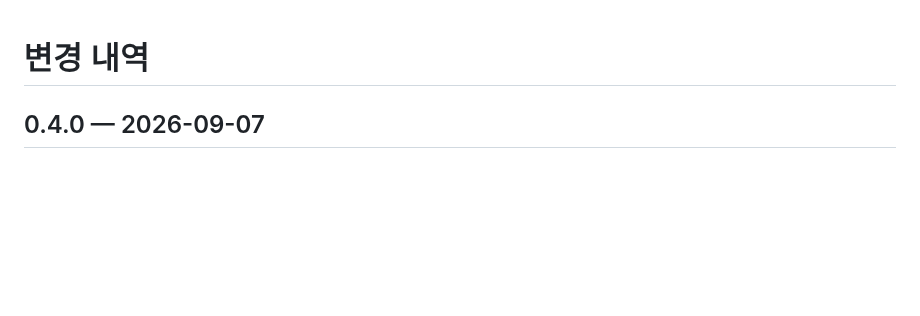
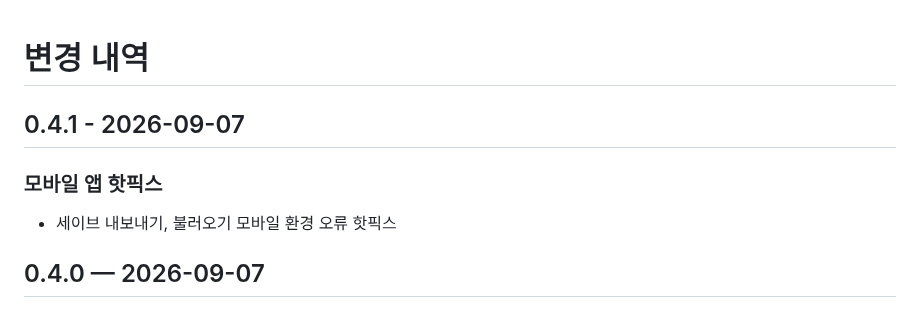
Before and after one commit to movingwoo/wfeature, a Markdown page: CHANGELOG.md, the part around the change. Drawn GitHub-style; blank space fills up the shorter version.

Commit message:
0.4.1: the two halves of the save backup that did not work
The release workflow reads a version's section out of this file and fails
without one, so a hotfix needs its heading before its tag.

Co-Authored-By: Claude Opus 5 (1M context) <noreply@anthropic.com>
Claude-Session: https://claude.ai/code/session_01EFt6tsLLq51Wrkpx1NZ99M

```diff
--- a/CHANGELOG.md
+++ b/CHANGELOG.md
@@ -1,4 +1,10 @@
 # 변경 내역
+
+## 0.4.1 - 2026-09-07
+
+### 모바일 앱 핫픽스
+
+- 세이브 내보내기, 불러오기 모바일 환경 오류 핫픽스
 
 ## 0.4.0 — 2026-09-07
 
```
